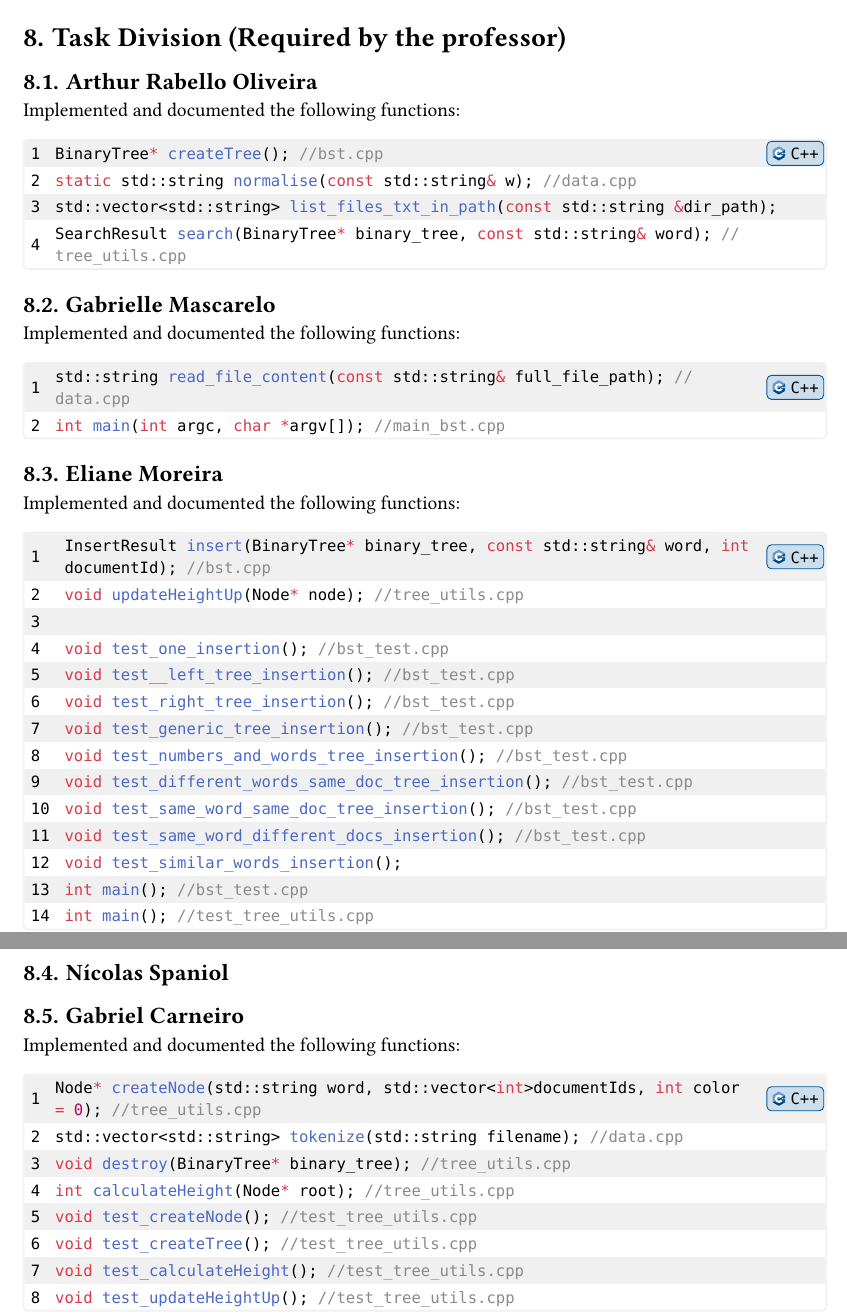
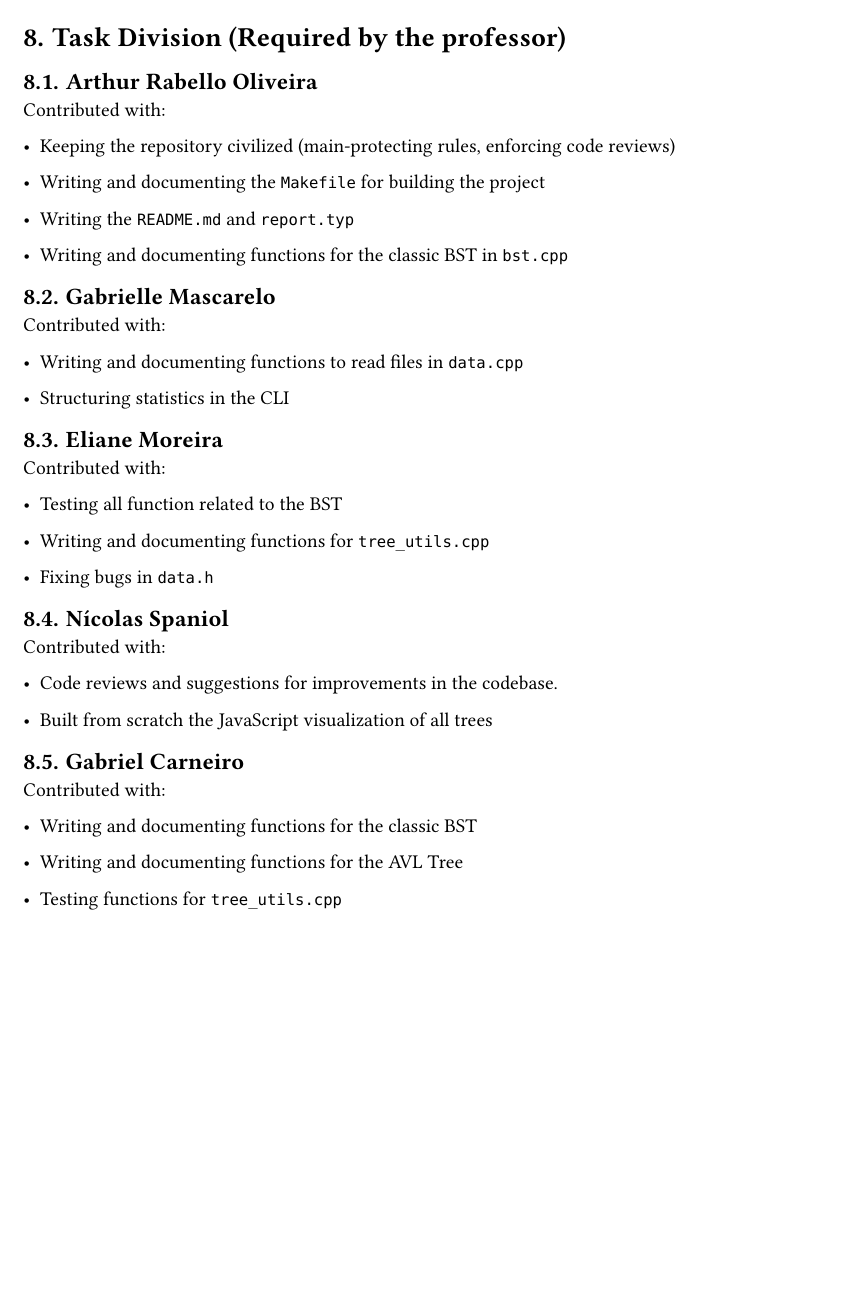
Before and after one commit to arthurabello/dsa-final-project, a Typst document (docs/report.typ): two parts of pages 4 and 5 of 5 before the commit and part of page 4 of 4 after it, the two joined at a grey line, cut so that both start at the same text, the shorter picture padded with empty space. The pictures show the PDF file docs/report.pdf that the author committed with the source.

Commit message:
docs: updating task division for entrega 2

````diff
--- a/docs/report.typ
+++ b/docs/report.typ
@@ -176,65 +176,52 @@
 == Arthur Rabello Oliveira
 <section_task_division_arthur>
 
-Implemented and documented the following functions:
+Contributed with:
 
-```cpp
-BinaryTree* createTree(); //bst.cpp
-static std::string normalise(const std::string& w); //data.cpp
-std::vector<std::string> list_files_txt_in_path(const std::string &dir_path);
-SearchResult search(BinaryTree* binary_tree, const std::string& word); //tree_utils.cpp
+- Keeping the repository civilized (main-protecting rules, enforcing code reviews)
 
-```
+- Writing and documenting the `Makefile` for building the project
+
+- Writing the `README.md` and `report.typ`
+
+- Writing and documenting functions for the classic BST in `bst.cpp`
 
 == Gabrielle Mascarelo
 <section_task_division_gabrielle>
 
-Implemented and documented the following functions:
+Contributed with:
 
-```cpp
-std::string read_file_content(const std::string& full_file_path); //data.cpp
-int main(int argc, char *argv[]); //main_bst.cpp
-```
+- Writing and documenting functions to read files in `data.cpp`
+
+- Structuring statistics in the CLI
 
 == Eliane Moreira
 <section_task_division_eliane>
 
-Implemented and documented the following functions:
+Contributed with:
 
-```cpp
-InsertResult insert(BinaryTree* binary_tree, const std::string& word, int documentId); //bst.cpp
-void updateHeightUp(Node* node); //tree_utils.cpp
+- Testing all function related to the BST
 
-void test_one_insertion(); //bst_test.cpp
-void test__left_tree_insertion(); //bst_test.cpp
-void test_right_tree_insertion(); //bst_test.cpp
-void test_generic_tree_insertion(); //bst_test.cpp
-void test_numbers_and_words_tree_insertion(); //bst_test.cpp
-void test_different_words_same_doc_tree_insertion(); //bst_test.cpp
-void test_same_word_same_doc_tree_insertion(); //bst_test.cpp
-void test_same_word_different_docs_insertion(); //bst_test.cpp
-void test_similar_words_insertion();
-int main(); //bst_test.cpp
-int main(); //test_tree_utils.cpp
+- Writing and documenting functions for `tree_utils.cpp`
 
-```
+- Fixing bugs in `data.h`
 
 == Nícolas Spaniol
 <section_task_division_nicolas>
 
+Contributed with:
+
+- Code reviews and suggestions for improvements in the codebase.
+
+- Built from scratch the JavaScript visualization of all trees
+
 == Gabriel Carneiro
 <section_task_division_gabriel>
 
-Implemented and documented the following functions:
+Contributed with:
 
-```cpp
-Node* createNode(std::string word, std::vector<int>documentIds, int color = 0); //tree_utils.cpp
-std::vector<std::string> tokenize(std::string filename); //data.cpp
-void destroy(BinaryTree* binary_tree); //tree_utils.cpp
-int calculateHeight(Node* root); //tree_utils.cpp
-void test_createNode(); //test_tree_utils.cpp
-void test_createTree(); //test_tree_utils.cpp
-void test_calculateHeight(); //test_tree_utils.cpp
-void test_updateHeightUp(); //test_tree_utils.cpp
+- Writing and documenting functions for the classic BST
 
-```
+- Writing and documenting functions for the AVL Tree
+
+- Testing functions for `tree_utils.cpp`
````
Also changed, not shown: docs/report.pdf.
